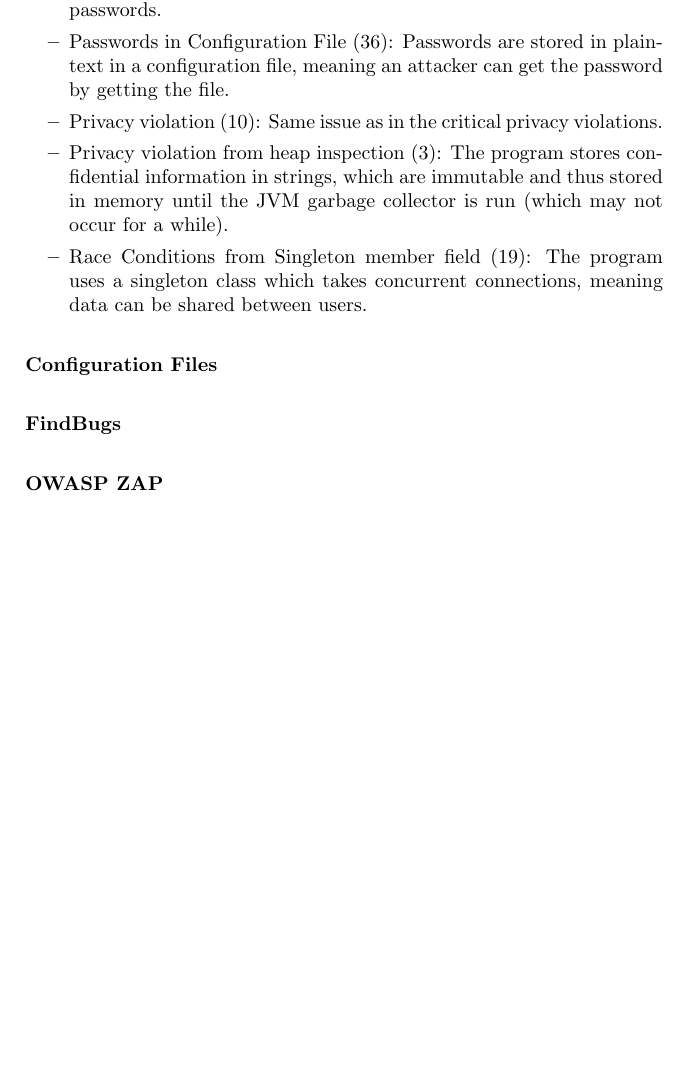
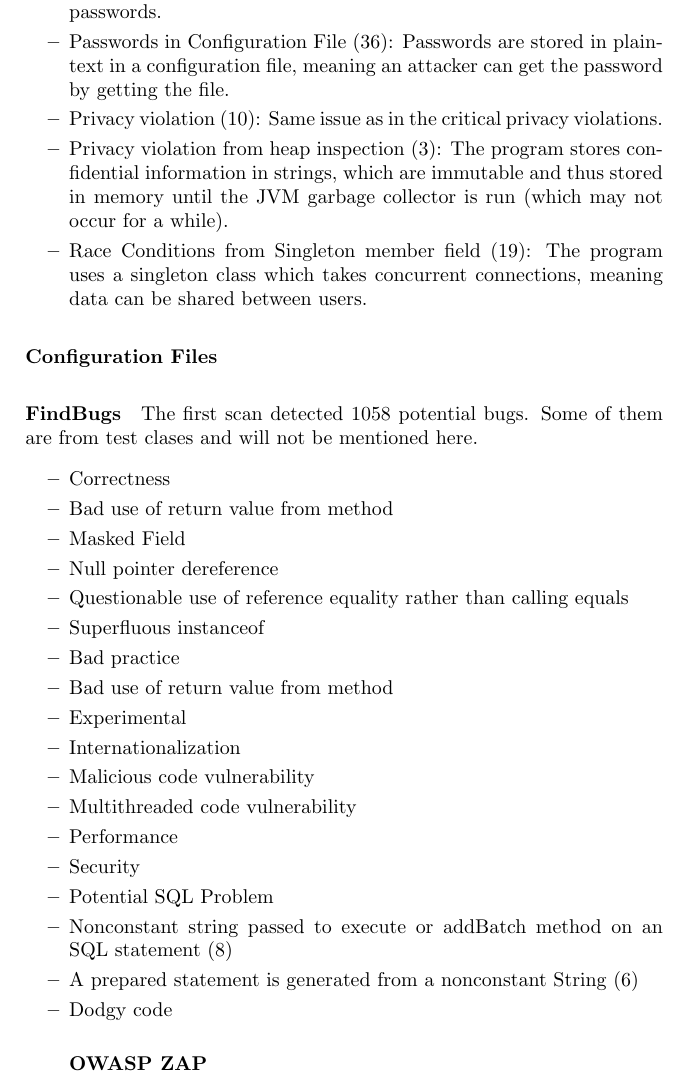
Before and after one commit to syvsto/INF226, a LaTeX document (PDF/innlevering.tex): part of page 8 of 8, cut so that both start at the same text, the shorter picture padded with empty space. Compiled offline with pdfLaTeX.

Commit message:
findbugs

```diff
--- a/PDF/innlevering.tex
+++ b/PDF/innlevering.tex
@@ -276,6 +276,30 @@ We ran ZAP version 2.5.0 for our tests.
 
 \paragraph{FindBugs}
 
+  The first scan detected 1058 potential bugs. Some of them are from test clases
+  and will not be mentioned here.
+
+  \begin{itemize}
+    \item Correctness
+      \item Bad use of return value from method
+      \item Masked Field
+      \item Null pointer dereference
+      \item Questionable use of reference equality rather than calling equals
+      \item Superfluous instanceof
+    \item Bad practice
+      \item Bad use of return value from method
+    \item Experimental
+    \item Internationalization
+    \item Malicious code vulnerability
+    \item Multithreaded code vulnerability
+    \item Performance
+    \item Security
+      \item Potential SQL Problem
+        \item Nonconstant string passed to execute or addBatch method on an SQL
+          statement (8)
+        \item A prepared statement is generated from a nonconstant String (6)
+    \item Dodgy code
+
 \paragraph{OWASP ZAP}
 
 \end{document}
```
